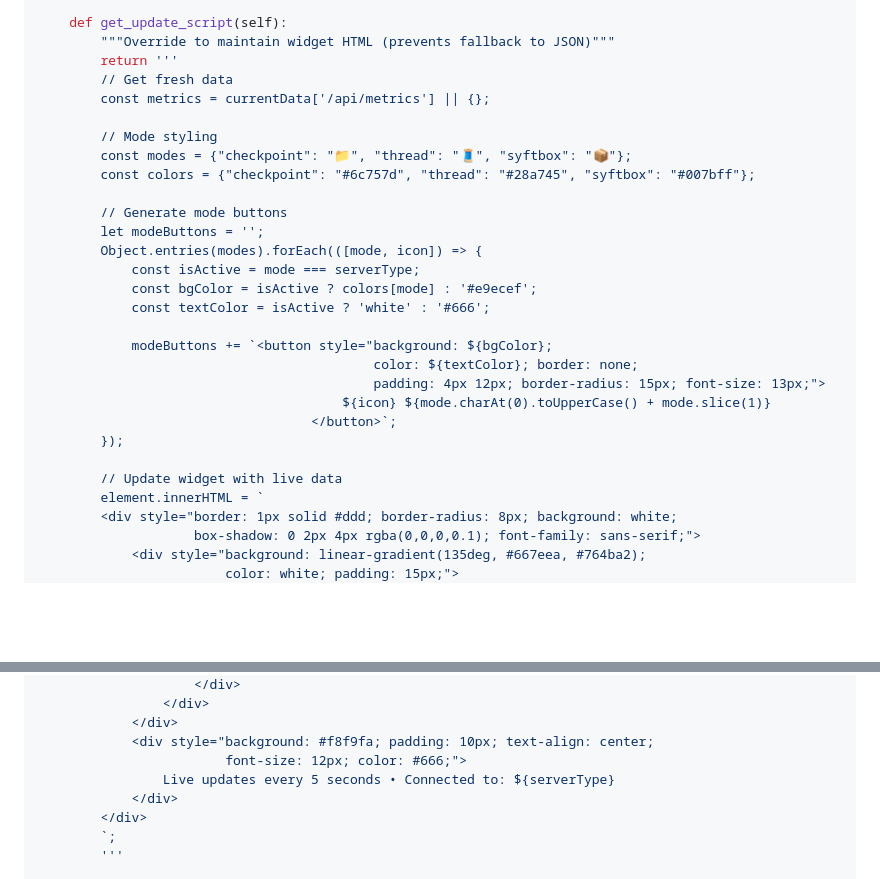
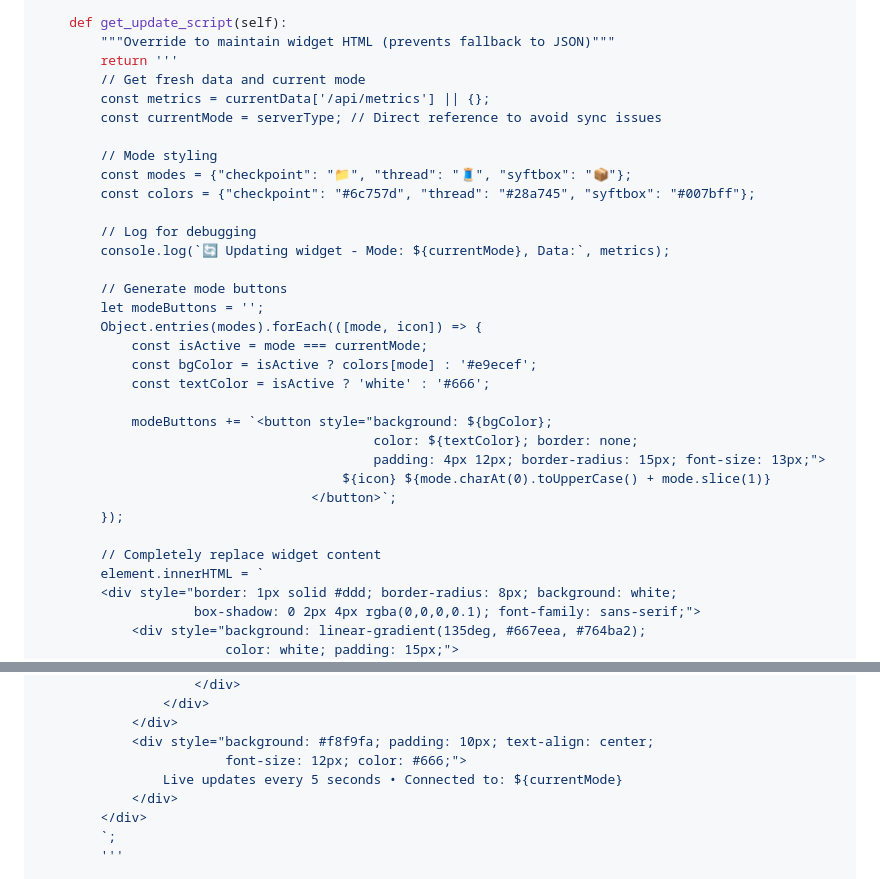
Before and after one commit to OpenMined/syft-widget, a Markdown page: README.md, 2 parts joined by grey strips. Drawn GitHub-style; blank space fills up the shorter version.

```diff
--- a/README.md
+++ b/README.md
@@ -127,17 +127,21 @@ class SystemDashboard(APIDisplay):
     def get_update_script(self):
         """Override to maintain widget HTML (prevents fallback to JSON)"""
         return '''
-        // Get fresh data
+        // Get fresh data and current mode
         const metrics = currentData['/api/metrics'] || {};
+        const currentMode = serverType; // Direct reference to avoid sync issues
 
         // Mode styling
         const modes = {"checkpoint": "📁", "thread": "🧵", "syftbox": "📦"};
         const colors = {"checkpoint": "#6c757d", "thread": "#28a745", "syftbox": "#007bff"};
 
+        // Log for debugging
+        console.log(`🔄 Updating widget - Mode: ${currentMode}, Data:`, metrics);
+
         // Generate mode buttons
         let modeButtons = '';
         Object.entries(modes).forEach(([mode, icon]) => {
-            const isActive = mode === serverType;
+            const isActive = mode === currentMode;
             const bgColor = isActive ? colors[mode] : '#e9ecef';
             const textColor = isActive ? 'white' : '#666';
 
@@ -148,7 +152,7 @@ class SystemDashboard(APIDisplay):
                                    </button>`;
         });
 
-        // Update widget with live data
+        // Completely replace widget content
         element.innerHTML = `
         <div style="border: 1px solid #ddd; border-radius: 8px; background: white;
                     box-shadow: 0 2px 4px rgba(0,0,0,0.1); font-family: sans-serif;">
@@ -193,7 +197,7 @@ class SystemDashboard(APIDisplay):
             </div>
             <div style="background: #f8f9fa; padding: 10px; text-align: center;
                         font-size: 12px; color: #666;">
-                Live updates every 5 seconds • Connected to: ${serverType}
+                Live updates every 5 seconds • Connected to: ${currentMode}
             </div>
         </div>
         `;
```
